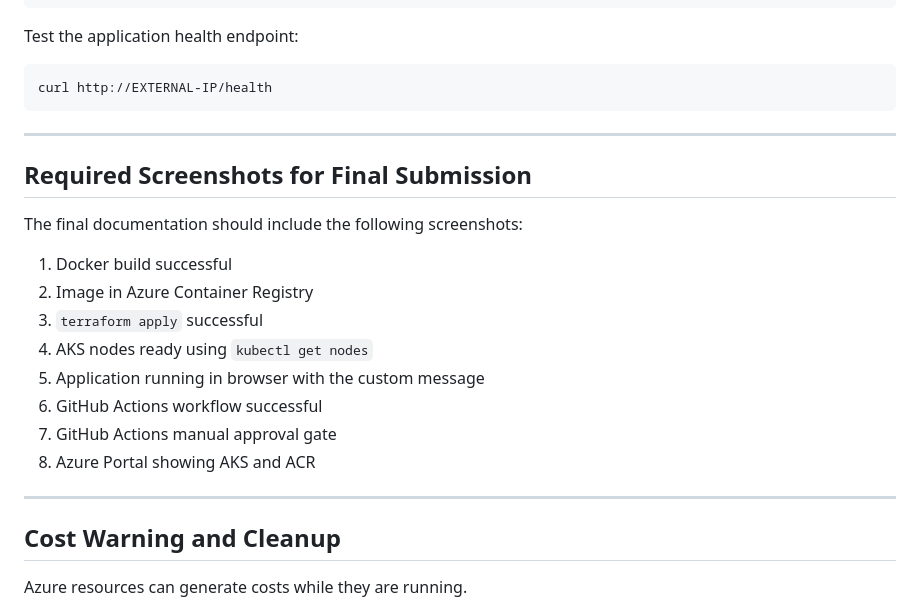
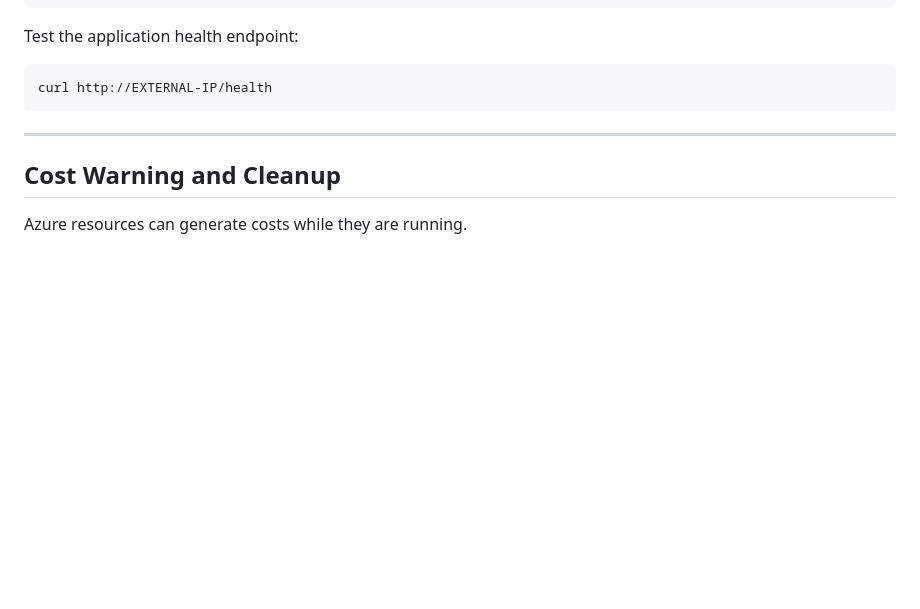
Before and after one commit to kalthoum0/finalCloundPrj, a Markdown page: README.md, the part around one of its changes. Rendered like a GitHub page; blank space fills up the shorter version.

```diff
--- a/README.md
+++ b/README.md
@@ -743,21 +608,6 @@ curl http://EXTERNAL-IP/health
 
 ---
 
-## Required Screenshots for Final Submission
-
-The final documentation should include the following screenshots:
-
-1. Docker build successful
-2. Image in Azure Container Registry
-3. `terraform apply` successful
-4. AKS nodes ready using `kubectl get nodes`
-5. Application running in browser with the custom message
-6. GitHub Actions workflow successful
-7. GitHub Actions manual approval gate
-8. Azure Portal showing AKS and ACR
-
----
-
 ## Cost Warning and Cleanup
 
 Azure resources can generate costs while they are running.
```
Also changed, not shown: other parts of README.md (+1 -136 lines).
